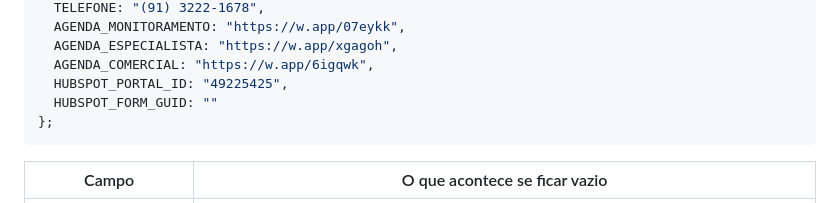
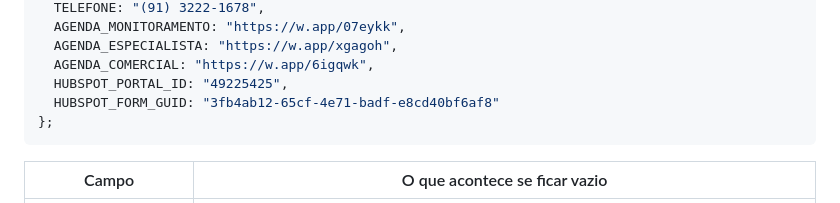
Before and after one commit to kannies2/Raio-X-da-Opera-o---Master-Support, a Markdown page: README.md, the part around the change. Drawn GitHub-style.

````diff
--- a/README.md
+++ b/README.md
@@ -52,7 +52,7 @@ var CFG = {
   AGENDA_ESPECIALISTA: "https://w.app/xgagoh",
   AGENDA_COMERCIAL: "https://w.app/6igqwk",
   HUBSPOT_PORTAL_ID: "49225425",
-  HUBSPOT_FORM_GUID: ""
+  HUBSPOT_FORM_GUID: "3fb4ab12-65cf-4e71-badf-e8cd40bf6af8"
 };
 ```
 
````
